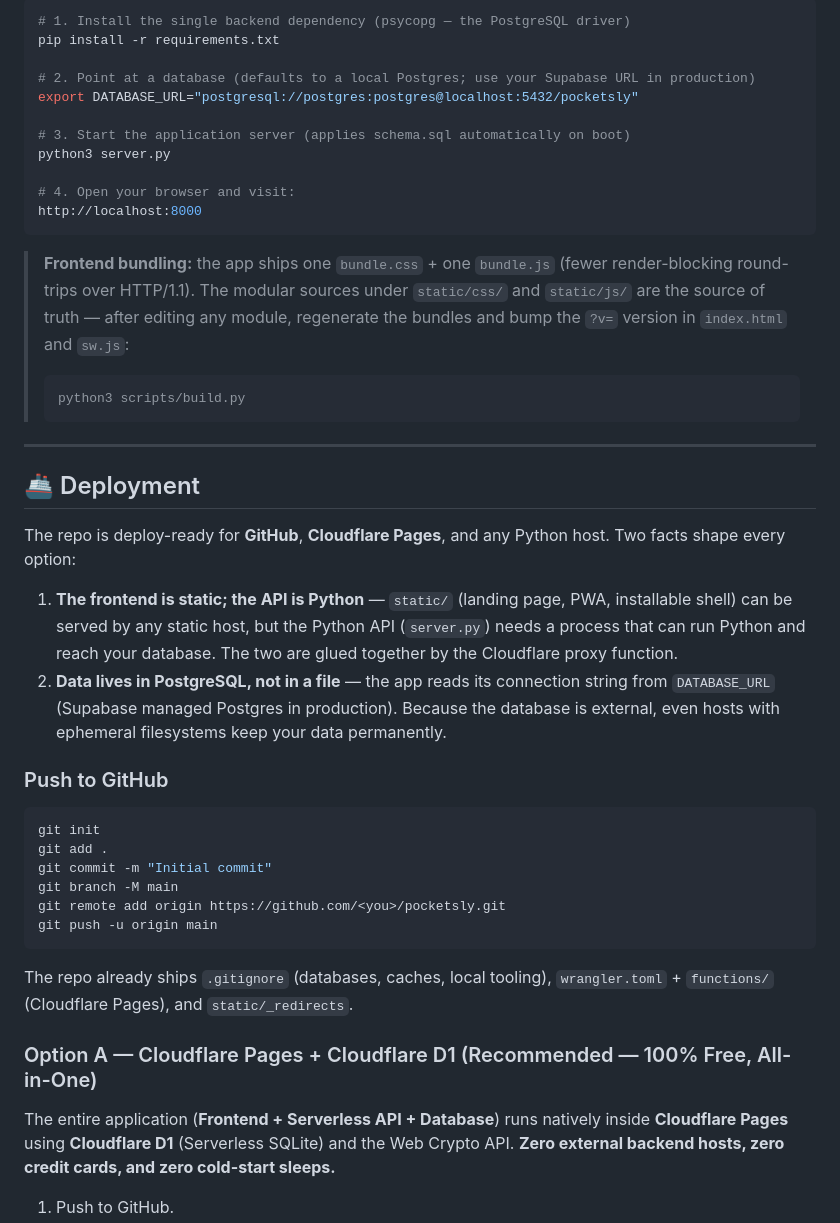
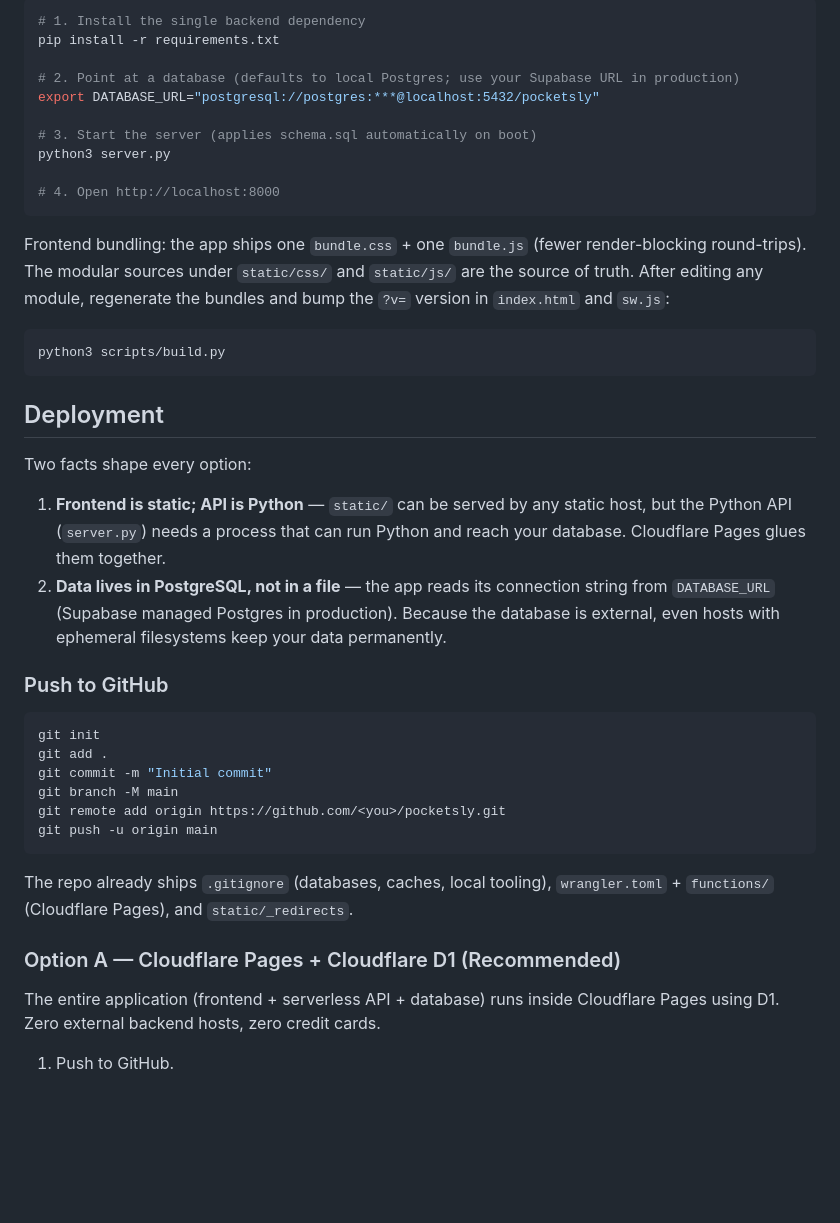
Before and after one commit to rizzqimln/pocketsly, a Markdown page: README.md, the part around one of its changes. Rendered like a GitHub page; blank space fills up the shorter version.

````diff
--- a/README.md
+++ b/README.md
@@ -67,43 +35,29 @@ Want to contribute or report a security issue? See
 
 ```bash
-# 1. Install the single backend dependency (psycopg — the PostgreSQL driver)
+# 1. Install the single backend dependency
 pip install -r requirements.txt
 
-# 2. Point at a database (defaults to a local Postgres; use your Supabase URL in production)
-export DATABASE_URL="postgresql://postgres:postgres@localhost:5432/pocketsly"
+# 2. Point at a database (defaults to local Postgres; use your Supabase URL in production)
+export DATABASE_URL="postgresql://postgres:***@localhost:5432/pocketsly"
 
-# 3. Start the application server (applies schema.sql automatically on boot)
+# 3. Start the server (applies schema.sql automatically on boot)
 python3 server.py
 
-# 4. Open your browser and visit:
-http://localhost:8000
+# 4. Open http://localhost:8000
 ```
 
-> **Frontend bundling:** the app ships one `bundle.css` + one `bundle.js` (fewer
-> render-blocking round-trips over HTTP/1.1). The modular sources under
-> `static/css/` and `static/js/` are the source of truth — after editing any
-> module, regenerate the bundles and bump the `?v=` version in `index.html` and
-> `sw.js`:
->
-> ```bash
-> python3 scripts/build.py
-> ```
+Frontend bundling: the app ships one `bundle.css` + one `bundle.js` (fewer render-blocking round-trips). The modular sources under `static/css/` and `static/js/` are the source of truth. After editing any module, regenerate the bundles and bump the `?v=` version in `index.html` and `sw.js`:
 
----
+```bash
+python3 scripts/build.py
+```
 
-## 🚢 Deployment
+## Deployment
 
-The repo is deploy-ready for **GitHub**, **Cloudflare Pages**, and any Python
-host. Two facts shape every option:
+Two facts shape every option:
 
-1. **The frontend is static; the API is Python** — `static/` (landing page,
-   PWA, installable shell) can be served by any static host, but the Python
-   API (`server.py`) needs a process that can run Python and reach your
-   database. The two are glued together by the Cloudflare proxy function.
-2. **Data lives in PostgreSQL, not in a file** — the app reads its connection
-   string from `DATABASE_URL` (Supabase managed Postgres in production).
-   Because the database is external, even hosts with ephemeral filesystems
-   keep your data permanently.
+1. **Frontend is static; API is Python** — `static/` can be served by any static host, but the Python API (`server.py`) needs a process that can run Python and reach your database. Cloudflare Pages glues them together.
+2. **Data lives in PostgreSQL, not in a file** — the app reads its connection string from `DATABASE_URL` (Supabase managed Postgres in production). Because the database is external, even hosts with ephemeral filesystems keep your data permanently.
 
 ### Push to GitHub
 
@@ -116,11 +70,10 @@ git remote add origin https://github.com/<you>/pocketsly.git
 git push -u origin main
 ```
 
-The repo already ships `.gitignore` (databases, caches, local tooling),
-`wrangler.toml` + `functions/` (Cloudflare Pages), and `static/_redirects`.
+The repo already ships `.gitignore` (databases, caches, local tooling), `wrangler.toml` + `functions/` (Cloudflare Pages), and `static/_redirects`.
 
-### Option A — Cloudflare Pages + Cloudflare D1 (Recommended — 100% Free, All-in-One)
+### Option A — Cloudflare Pages + Cloudflare D1 (Recommended)
 
-The entire application (**Frontend + Serverless API + Database**) runs natively inside **Cloudflare Pages** using **Cloudflare D1** (Serverless SQLite) and the Web Crypto API. **Zero external backend hosts, zero credit cards, and zero cold-start sleeps.**
+The entire application (frontend + serverless API + database) runs inside Cloudflare Pages using D1. Zero external backend hosts, zero credit cards.
 
 1. Push to GitHub.
````
Also changed, not shown: other parts of README.md (+55 -103 lines).
